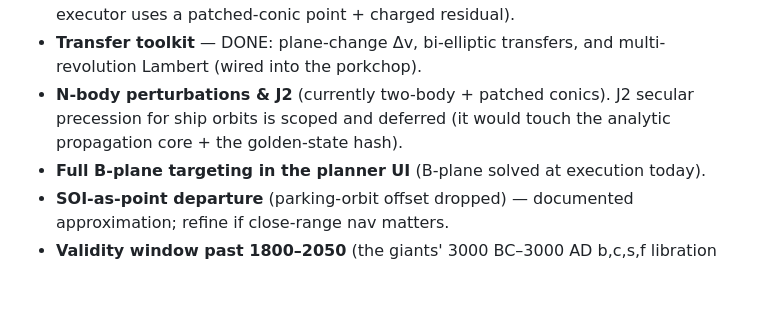
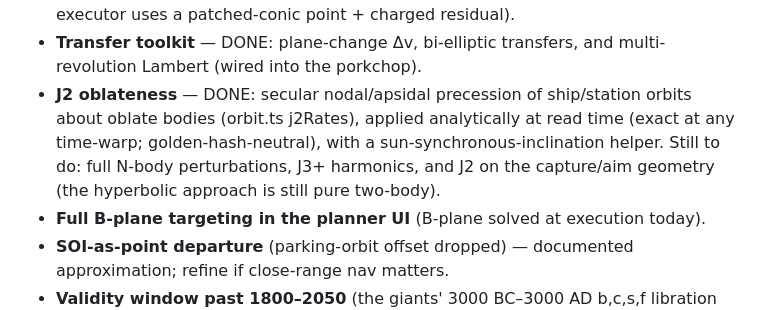
Before and after one commit to Wickemu/light-lag, a Markdown page: ROADMAP.md, the part around the change. Rendered like a GitHub page; blank space fills up the shorter version.

Commit message:
Docs: mark J2 oblateness precession done in ROADMAP
Co-Authored-By: Claude Opus 4.8 <noreply@anthropic.com>
Claude-Session: https://claude.ai/code/session_01VtaUigkQ2GQjwq9TfsuMbx

```diff
--- a/ROADMAP.md
+++ b/ROADMAP.md
@@ -68,9 +68,11 @@ locked by a permanent integration test suite before more gameplay is layered on.
   B-plane targeting (the executor uses a patched-conic point + charged residual).
 - **Transfer toolkit** — DONE: plane-change Δv, bi-elliptic transfers, and
   multi-revolution Lambert (wired into the porkchop).
-- **N-body perturbations & J2** (currently two-body + patched conics). J2 secular
-  precession for ship orbits is scoped and deferred (it would touch the analytic
-  propagation core + the golden-state hash).
+- **J2 oblateness** — DONE: secular nodal/apsidal precession of ship/station
+  orbits about oblate bodies (orbit.ts j2Rates), applied analytically at read time
+  (exact at any time-warp; golden-hash-neutral), with a sun-synchronous-inclination
+  helper. Still to do: full N-body perturbations, J3+ harmonics, and J2 on the
+  capture/aim geometry (the hyperbolic approach is still pure two-body).
 - **Full B-plane targeting in the planner UI** (B-plane solved at execution today).
 - **SOI-as-point departure** (parking-orbit offset dropped) — documented
   approximation; refine if close-range nav matters.
```
